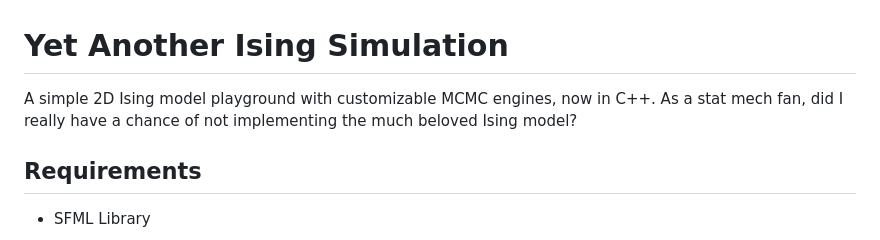
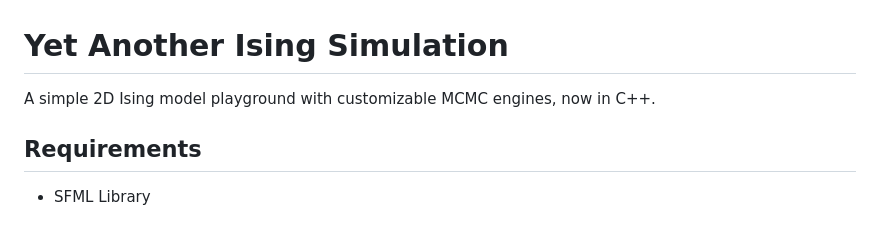
Before and after one commit to lorenzorizzi17/YAIS, a Markdown page: README.md, the part around the change. GitHub-like rendering.

Commit message:
Update project description in README.md

```diff
--- a/README.md
+++ b/README.md
@@ -1,5 +1,5 @@
 # Yet Another Ising Simulation
-A simple 2D Ising model playground with customizable MCMC engines, now in C++. As a stat mech fan, did I really have a chance of not implementing the much beloved Ising model?
+A simple 2D Ising model playground with customizable MCMC engines, now in C++.
 
 ## Requirements
 - SFML Library
```
